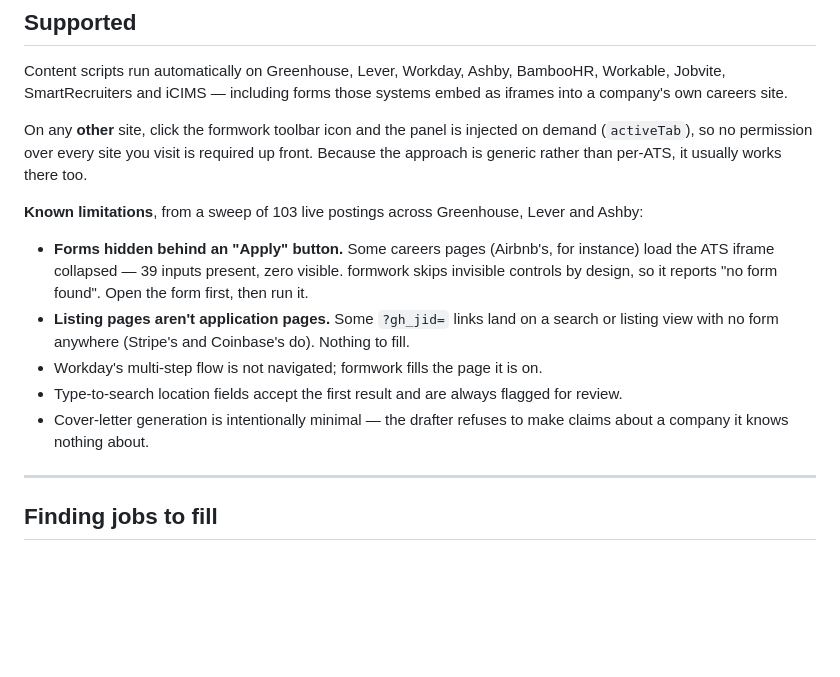
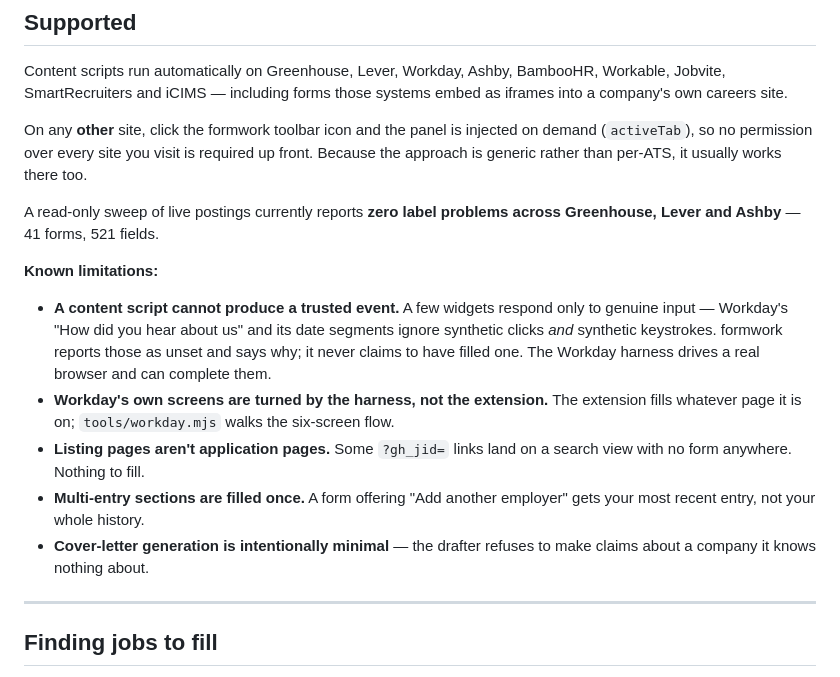
Before and after one commit to JeremiahM37/formwork, a Markdown page: README.md, the part around one of its changes. Rendered like a GitHub page; blank space fills up the shorter version.

```diff
--- a/README.md
+++ b/README.md
@@ -139,13 +170,15 @@ Content scripts run automatically on Greenhouse, Lever, Workday, Ashby, BambooHR
 
 On any **other** site, click the formwork toolbar icon and the panel is injected on demand (`activeTab`), so no permission over every site you visit is required up front. Because the approach is generic rather than per-ATS, it usually works there too.
 
-**Known limitations**, from a sweep of 103 live postings across Greenhouse, Lever and Ashby:
+A read-only sweep of live postings currently reports **zero label problems across Greenhouse, Lever and Ashby** — 41 forms, 521 fields.
 
-- **Forms hidden behind an "Apply" button.** Some careers pages (Airbnb's, for instance) load the ATS iframe collapsed — 39 inputs present, zero visible. formwork skips invisible controls by design, so it reports "no form found". Open the form first, then run it.
-- **Listing pages aren't application pages.** Some `?gh_jid=` links land on a search or listing view with no form anywhere (Stripe's and Coinbase's do). Nothing to fill.
-- Workday's multi-step flow is not navigated; formwork fills the page it is on.
-- Type-to-search location fields accept the first result and are always flagged for review.
-- Cover-letter generation is intentionally minimal — the drafter refuses to make claims about a company it knows nothing about.
+**Known limitations:**
+
+- **A content script cannot produce a trusted event.** A few widgets respond only to genuine input — Workday's "How did you hear about us" and its date segments ignore synthetic clicks *and* synthetic keystrokes. formwork reports those as unset and says why; it never claims to have filled one. The Workday harness drives a real browser and can complete them.
+- **Workday's own screens are turned by the harness, not the extension.** The extension fills whatever page it is on; `tools/workday.mjs` walks the six-screen flow.
+- **Listing pages aren't application pages.** Some `?gh_jid=` links land on a search view with no form anywhere. Nothing to fill.
+- **Multi-entry sections are filled once.** A form offering "Add another employer" gets your most recent entry, not your whole history.
+- **Cover-letter generation is intentionally minimal** — the drafter refuses to make claims about a company it knows nothing about.
 
 ---
 
```
Also changed, not shown: other parts of README.md (+34 -3 lines).
